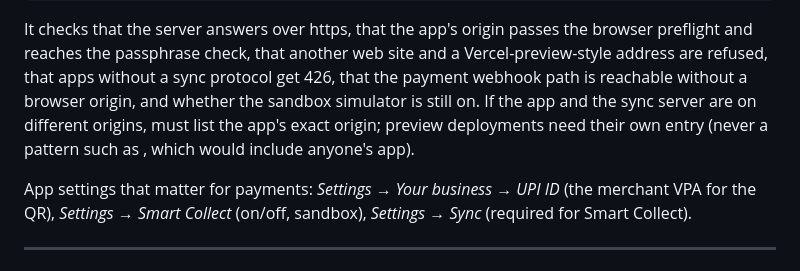
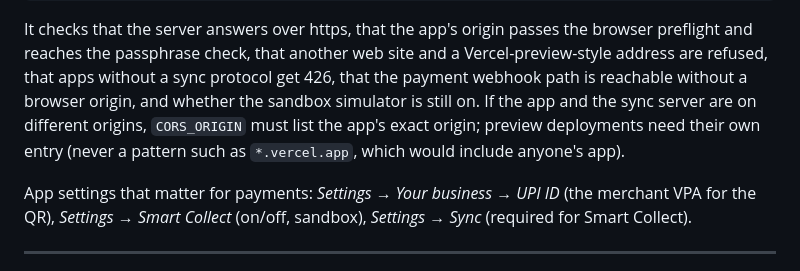
Before and after one commit to Jos-zenith/MSME-ERP, a Markdown page: README.md, the part around the change. GitHub-like rendering.

Commit message:
Docs: restore two code terms lost in the deployment-check paragraph
Co-Authored-By: Claude Opus 5.5 <noreply@anthropic.com>

```diff
--- a/README.md
+++ b/README.md
@@ -471,8 +471,9 @@ node scripts/check-deploy.mjs --sync https://your-sync-server --app https://your
 It checks that the server answers over https, that the app's origin passes the browser preflight and reaches the
 passphrase check, that another web site and a Vercel-preview-style address are refused, that apps without a sync
 protocol get 426, that the payment webhook path is reachable without a browser origin, and whether the sandbox
-simulator is still on. If the app and the sync server are on different origins,  must list the app's exact
-origin; preview deployments need their own entry (never a pattern such as , which would include anyone's app).
+simulator is still on. If the app and the sync server are on different origins, `CORS_ORIGIN` must list the app's
+exact origin; preview deployments need their own entry (never a pattern such as `*.vercel.app`, which would include
+anyone's app).
 
 App settings that matter for payments: *Settings → Your business → UPI ID* (the merchant VPA for the QR), *Settings
 → Smart Collect* (on/off, sandbox), *Settings → Sync* (required for Smart Collect).
```
